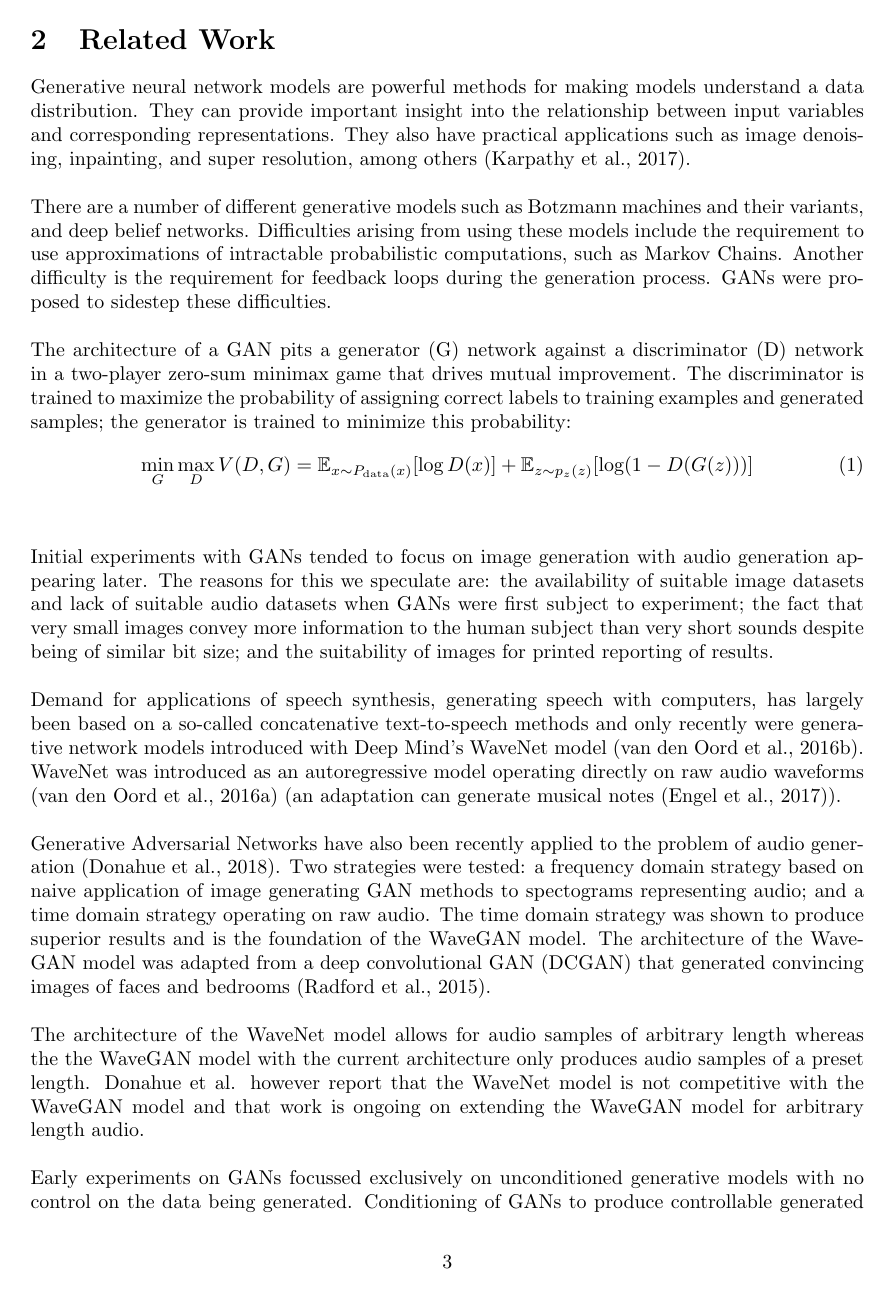
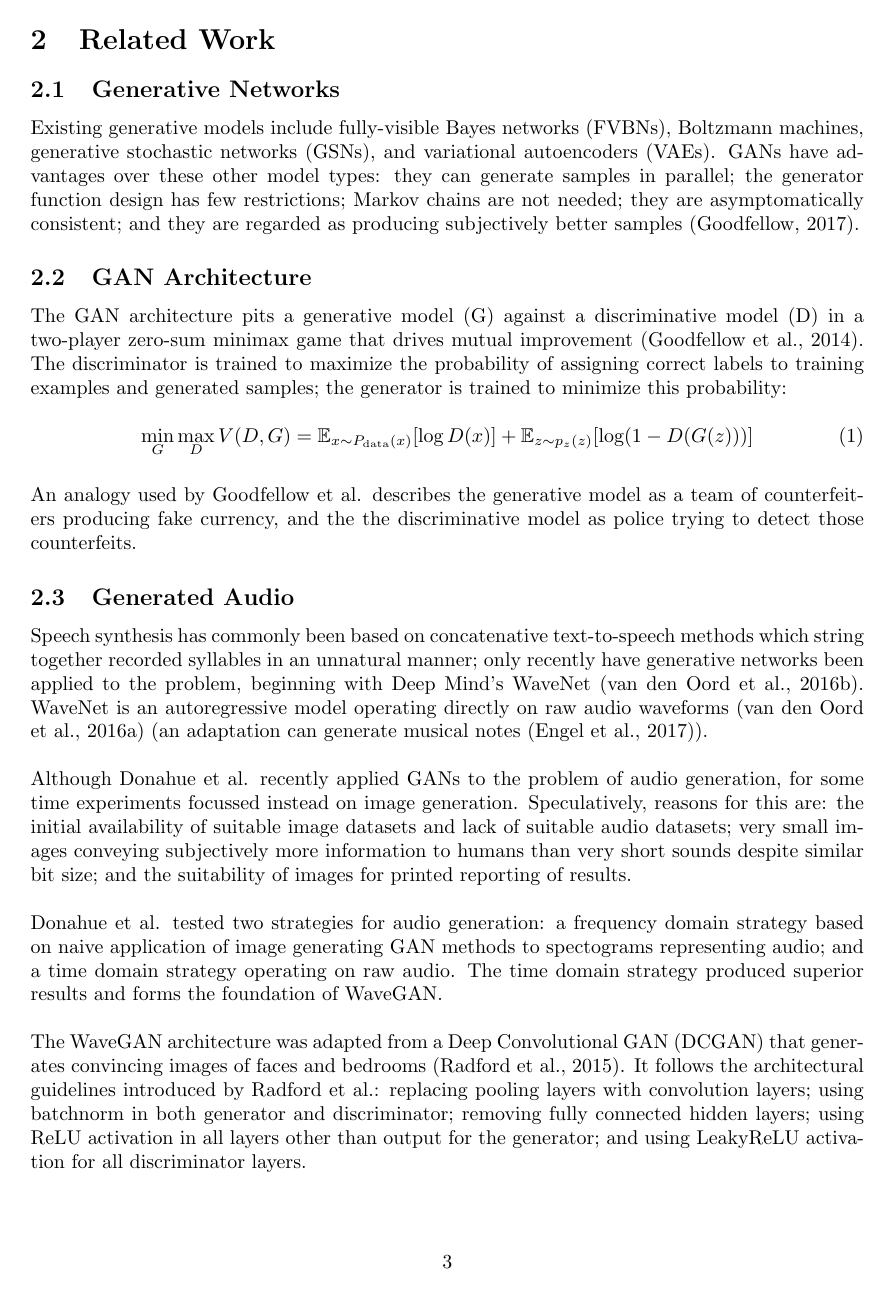
Before and after one commit to James-G-Hill/Conditional-Audio-GAN, a LaTeX document (Proposal.tex): page 4 of 18. Compiled offline with pdfLaTeX.

Commit message:
Rewrote the Introduction and Related Work

```diff
--- a/Proposal.tex
+++ b/Proposal.tex
@@ -51,37 +49,39 @@ This project will demonstrate output selection with an audio generating GAN.
 
 \section{Related Work}
 
-Generative neural network models are powerful methods for making models understand a data distribution.
-They can provide important insight into the relationship between input variables and corresponding representations.
-They also have practical applications such as image denoising, inpainting, and super resolution, among others \citep{openai_blog_2017}.
+\subsection{Generative Networks}
+
+Existing generative models include fully-visible Bayes networks (FVBNs), Boltzmann machines, generative stochastic networks (GSNs), and variational autoencoders (VAEs).
+GANs have advantages over these other model types: they can generate samples in parallel; the generator function design has few restrictions; Markov chains are not needed; they are asymptomatically consistent; and they are regarded as producing subjectively better samples \citep{2017arXiv170100160G}.
+
+\subsection{GAN Architecture}
+
+The GAN architecture pits a generative model (G) against a discriminative model (D) in a two-player zero-sum minimax game that drives mutual improvement \citep{2014arXiv1406.2661G}.
+The discriminator is trained to maximize the probability of assigning correct labels to training examples and generated samples; the generator is trained to minimize this probability:
 \newline
-\newline
-There are a number of different generative models such as Botzmann machines and their variants, and deep belief networks.
-Difficulties arising from using these models include the requirement to use approximations of intractable probabilistic computations, such as Markov Chains.
-Another difficulty is the requirement for feedback loops during the generation process.
-GANs were proposed to sidestep these difficulties.
-\newline
-\newline
-The architecture of a GAN pits a generator (G) network against a discriminator (D) network in a two-player zero-sum minimax game that drives mutual improvement.
-The discriminator is trained to maximize the probability of assigning correct labels to training examples and generated samples; the generator is trained to minimize this probability:
+%
 \begin{equation}
   \min_{G} \max_{D} V(D,G) = \mathbb{E}_{x \sim P_\mathrm{data}(x)}[\mathrm{log}\,D(x)] + \mathbb{E}_{z \sim p_z(z)}[\mathrm{log} (1 - D(G(z)))]
 \end{equation}
+%
+\newline
+An analogy used by \citeauthor{2014arXiv1406.2661G} describes the generative model as a team of counterfeiters producing fake currency, and the the discriminative model as police trying to detect those counterfeits.
+
+\subsection{Generated Audio}
+
+Speech synthesis has commonly been based on concatenative text-to-speech methods which string together recorded syllables in an unnatural manner; only recently have generative networks been applied to the problem, beginning with Deep Mind's WaveNet \citep{waveNetUrl}.
+WaveNet is an autoregressive model operating directly on raw audio waveforms \citep{DBLP:journals/corr/OordDZSVGKSK16} (an adaptation can generate musical notes \citep{2017arXiv170401279E}).
 \newline
 \newline
-Initial experiments with GANs tended to focus on image generation with audio generation appearing later.
-The reasons for this we speculate are: the availability of suitable image datasets and lack of suitable audio datasets when GANs were first subject to experiment; the fact that very small images convey more information to the human subject than very short sounds despite being of similar bit size; and the suitability of images for printed reporting of results.
+Although \citeauthor{2018arXiv180204208D} recently applied GANs to the problem of audio generation, for some time experiments focussed instead on image generation.
+Speculatively, reasons for this are: the initial availability of suitable image datasets and lack of suitable audio datasets; very small images conveying subjectively more information to humans than very short sounds despite similar bit size; and the suitability of images for printed reporting of results.
 \newline
 \newline
-Demand for applications of speech synthesis, generating speech with computers, has largely been based on a so-called concatenative text-to-speech methods and only recently were generative network models introduced with Deep Mind's WaveNet model \citep{waveNetUrl}.
-WaveNet was introduced as an autoregressive model operating directly on raw audio waveforms \citep{DBLP:journals/corr/OordDZSVGKSK16} (an adaptation can generate musical notes \citep{2017arXiv170401279E}).
+\citeauthor{2018arXiv180204208D} tested two strategies for audio generation: a frequency domain strategy based on naive application of image generating GAN methods to spectograms representing audio; and a time domain strategy operating on raw audio.
+The time domain strategy produced superior results and forms the foundation of WaveGAN.
 \newline
 \newline
-Generative Adversarial Networks have also been recently applied to the problem of audio generation \citep{2018arXiv180204208D}.
-Two strategies were tested: a frequency domain strategy based on naive application of image generating GAN methods to spectograms representing audio; and a time domain strategy operating on raw audio.
-The time domain strategy was shown to produce superior results and is the foundation of the WaveGAN model.
-The architecture of the WaveGAN model was adapted from a deep convolutional GAN (DCGAN) that generated convincing images of faces and bedrooms \citep{2015arXiv151106434R}.
+The WaveGAN architecture was adapted from a Deep Convolutional GAN (DCGAN) that generates convincing images of faces and bedrooms \citep{2015arXiv151106434R}.
+It follows the architectural guidelines introduced by \citeauthor{2015arXiv151106434R}: replacing pooling layers with convolution layers; using batchnorm in both generator and discriminator; removing fully connected hidden layers; using ReLU activation in all layers other than output for the generator; and using LeakyReLU activation for all discriminator layers.
 \newline
 \newline
-The architecture of the WaveNet model allows for audio samples of arbitrary length whereas the the WaveGAN model with the current architecture only produces audio samples of a preset length.
-Donahue et al. however report that the WaveNet model is not competitive with the WaveGAN model and that work is ongoing on extending the WaveGAN model for arbitrary length audio.
@@ -88,4 +96 @@ Donahue et al. however report that the WaveNet model is not competitive with the
 \newline
-\newline
-Early experiments on GANs focussed exclusively on unconditioned generative models with no control on the data being generated.
-Conditioning of GANs to produce controllable generated data has since been demonstrated for image and textual tag generation \citep{2014arXiv1411.1784M}.
```
Also changed, not shown: Bibliography.bib (+14 -0 lines), Proposal.tex (32 more changed lines).
